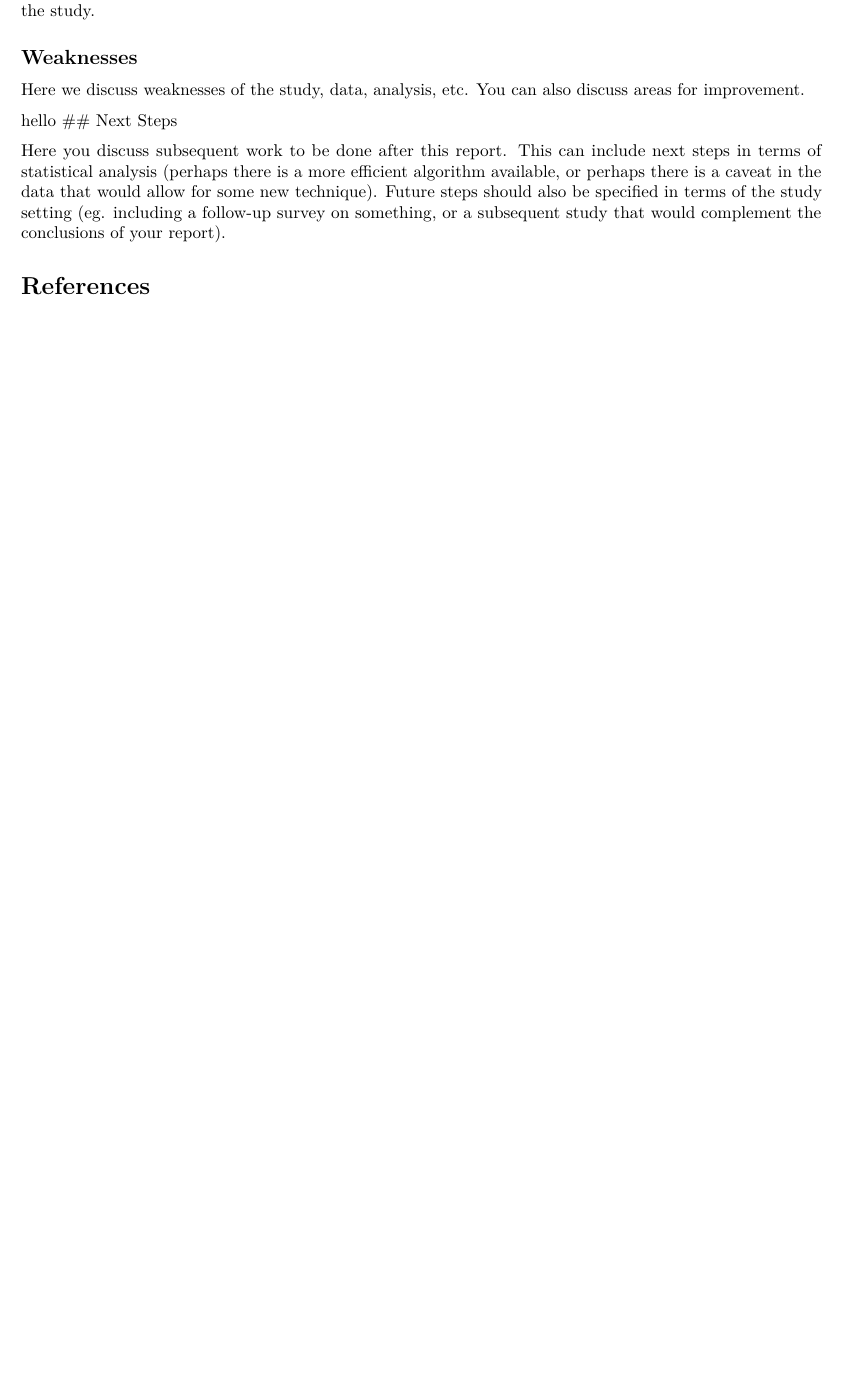
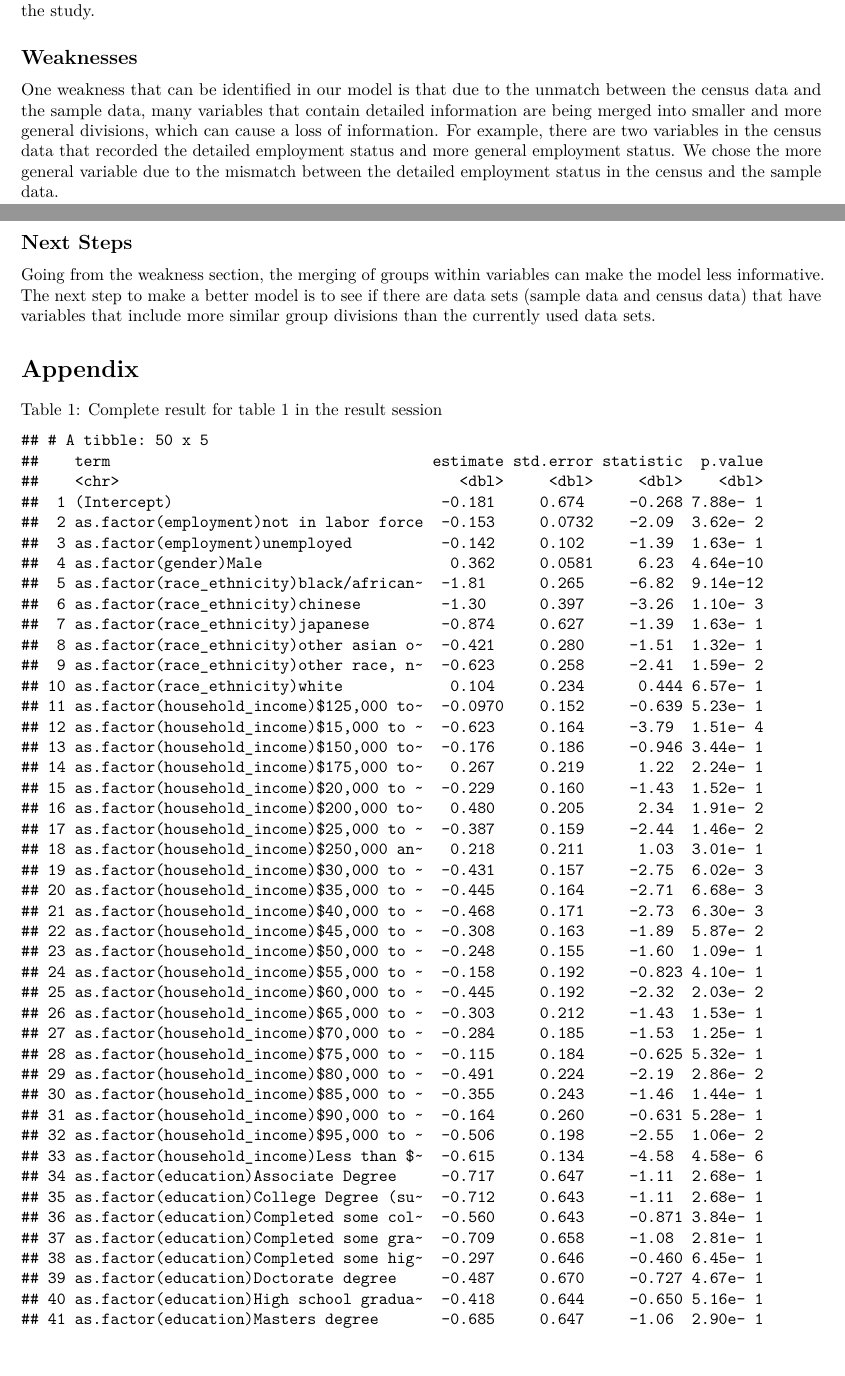
Before and after one commit to QingWen-0310/forecasting-US-election-2020, an R Markdown document (R Script/forecasting 2020 us presidential election result.Rmd): part of page 4 of 4 before the commit and two parts of pages 4 and 5 of 7 after it, the two joined at a grey line, cut so that both start at the same text, the shorter picture padded with empty space. Rendered offline with R 4.5, knitr and Pandoc, then LaTeX, with nearby package versions; both versions are drawn in the output format of the newer one.

Commit message:
add Appendix, add content to result

````diff
--- a/R Script/forecasting 2020 us presidential election result.Rmd
+++ b/R Script/forecasting 2020 us presidential election result.Rmd
@@ -4,9 +4,9 @@ subtitle: "Proportion of US Population that would vote for Donald Trump/Joe Bide
 author: "Ke Deng, Yongpeng Hua, Qihui Huang, Qing Wen"
 date: "2 November 2020"
 output:
+  pdf_document: default
   html_document:
     df_print: paged
-  pdf_document: default
 bibliography: references.bib
 ---
 
@@ -112,15 +115,18 @@ Table 1: Logstic regression output for predicting proportion of votes for Donald
 ```{r, message=FALSE, echo=FALSE}
 # model output in a tidy table
 trump_result <- broom::tidy(logitm)
+head(trump_result)
 yps
 ```
 
 In the model output for voting Trump prediction, we get the coefficients for the regression equation, including the parameters of interest like intercepts and slopes for each factor). Estimated intercept for regression equation here is -0.1809. Estimated values for slope parameters vary based on different fields and different cells. Male increases the log odds while female does not have contributions in this cell. Also, unemployed citizens lowered the result as well. In race and ethnicity fields, races except white have lowered the expected change in log odds of Trump winning the election; other factors like education and employment have lowered the log odds as well. People from different age groups contribute to the log odds of Trump winning the election greater or lesser. One thing is worth mentioning is that not all classes contribute to the expected log odds of winning, income of a family only between 200,000 to 249,999 U.S. dollars, 250,000 U.S. dollars above contribute, the others somewhat decrease the log odds. Finally, by extracting the probability from log odds and aggregating estimates from each cell. The estimated probability of Trump winning the election is 0.3897.
 
+
 Table 2: Logistic regression output for predicting proportion of votes for Joe Biden
 
 ```{r}
 biden_result <- broom::tidy(logitmb)
+head(biden_result)
 yps_b
 ```
 
@@ -145,12 +151,13 @@ discuss conclusions drawn from the results. Make sure to elaborate and connect y
 
 ## Weaknesses
 
-Here we discuss weaknesses of the study, data, analysis, etc. You can also discuss areas for improvement.
+One weakness that can be identified in our model is that due to the unmatch between the census data and the sample data, many variables that contain detailed information are being merged into smaller and more general divisions, which can cause a loss of information. For example, there are two variables in the census data that recorded the detailed employment status and more general employment status. We chose the more general variable due to the mismatch between the detailed employment status in the census and the sample data.
 
-hello
 ## Next Steps
 
-Here you discuss subsequent work to be done after this report. This can include next steps in terms of statistical analysis (perhaps there is a more efficient algorithm available, or perhaps there is a caveat in the data that would allow for some new technique). Future steps should also be specified in terms of the study setting (eg. including a follow-up survey on something, or a subsequent study that would complement the conclusions of your report).
+Going from the weakness section, the merging of groups within variables can make the model less informative. The next step to make a better model is to see if there are data sets (sample data and census data) that have variables that include more similar group divisions than the currently used data sets.
 
 
-# References
+# Appendix
+Table 1: Complete result for table 1 in the result session
+```{r, echo=FALSE, message=FALSE}
````
Also changed, not shown: R Script/forecasting 2020 us presidential election result.Rmd (10 more changed lines).
